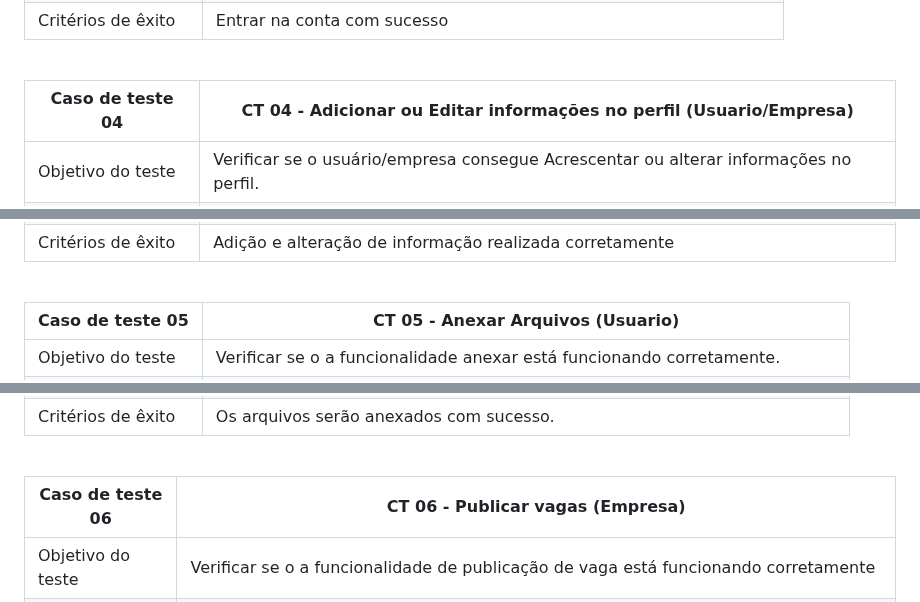
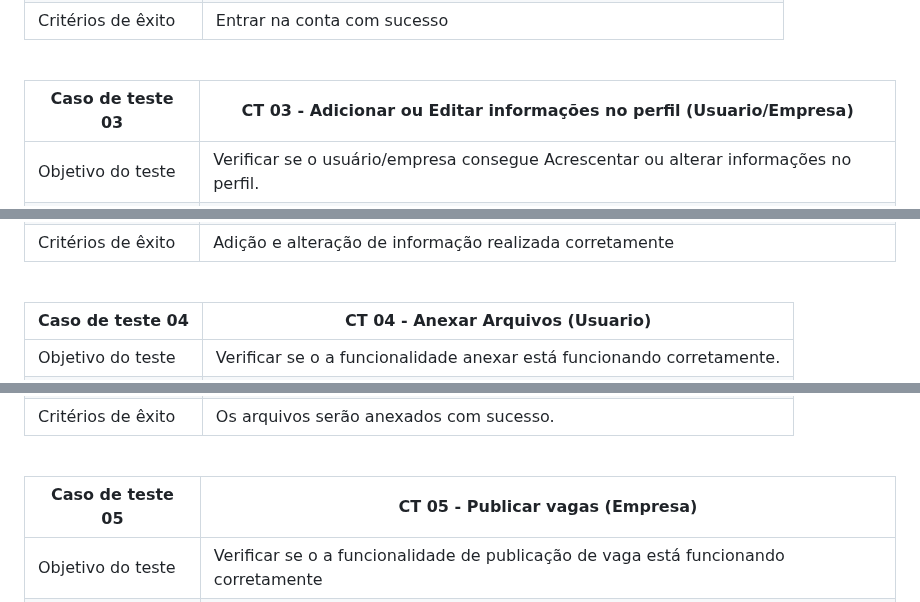
Before and after one commit to ICEI-PUC-Minas-PMV-ADS/pmv-ads-2023-1-e2-proj-int-t4-g1-greenpath, a Markdown page: docs/10-Plano de Testes de Usabilidade.md, 3 parts joined by grey strips. Drawn GitHub-style.

```diff
--- a/docs/10-Plano de Testes de Usabilidade.md
+++ b/docs/10-Plano de Testes de Usabilidade.md
@@ -29,6 +29,6 @@ Para cada voluntário do teste, é fundamental coletar e apresentar todos os dad
 | Critérios de êxito | Entrar na conta com sucesso                                                           |
 <br>
 
-| Caso de teste 04    |  CT 04 - Adicionar ou Editar informações no perfil (Usuario/Empresa)                                                                   |
+| Caso de teste 03    |  CT 03 - Adicionar ou Editar informações no perfil (Usuario/Empresa)                                                                   |
 | ------- | ------------------------------------------------------------------------------------------------------------ |
 | Objetivo do teste | Verificar se o usuário/empresa consegue Acrescentar ou alterar informações no perfil.          |
@@ -36,6 +36,6 @@ Para cada voluntário do teste, é fundamental coletar e apresentar todos os dad
 | Critérios de êxito |  Adição e alteração de informação realizada corretamente                                                  |
 <br>
 
-| Caso de teste 05     |  CT 05 - Anexar Arquivos (Usuario)                                                                   |
+| Caso de teste 04     |  CT 04 - Anexar Arquivos (Usuario)                                                                   |
 | ------- | ------------------------------------------------------------------------------------------------------------ |
 | Objetivo do teste | Verificar se o a funcionalidade anexar está funcionando corretamente.          |
@@ -43,6 +43,6 @@ Para cada voluntário do teste, é fundamental coletar e apresentar todos os dad
 | Critérios de êxito | Os arquivos serão anexados com sucesso.                                                  |
 <br>
 
-| Caso de teste 06    |  CT 06 - Publicar vagas (Empresa)                                                                     |
+| Caso de teste 05    |  CT 05 - Publicar vagas (Empresa)                                                                     |
 | ------- | ------------------------------------------------------------------------------------------------------------ |
 | Objetivo do teste | Verificar se o a funcionalidade de publicação de vaga está funcionando corretamente                   |
```
Also changed, not shown: other parts of docs/10-Plano de Testes de Usabilidade.md (+8 -8 lines).
